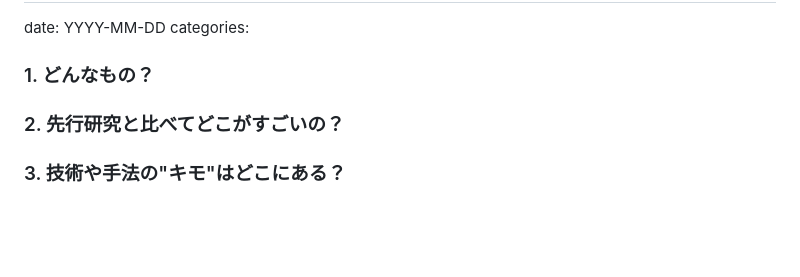
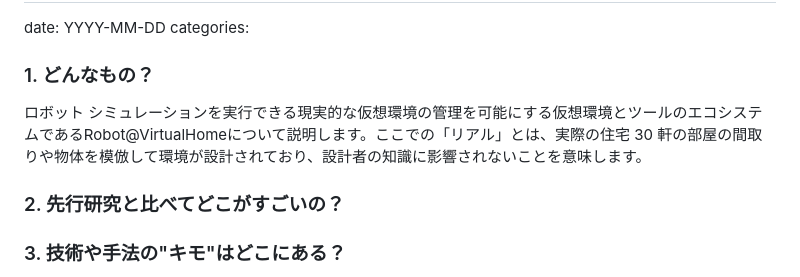
Before and after one commit to Buddies-as-you-know/point_cloud_to_voxel, a Markdown page: Thesis_and_References/[4]/README.md, the part around the change. GitHub-like rendering; blank space fills up the shorter version.

```diff
--- a/Thesis_and_References/[4]/README.md
+++ b/Thesis_and_References/[4]/README.md
@@ -4,6 +4,9 @@
 date: YYYY-MM-DD
 categories:
 ### 1. どんなもの？
+
+ロボット シミュレーションを実行できる現実的な仮想環境の管理を可能にする仮想環境とツールのエコシステムであるRobot@VirtualHomeについて説明します。ここでの「リアル」とは、実際の住宅 30 軒の部屋の間取りや物体を模倣して環境が設計されており、設計者の知識に影響されないことを意味します。
+
 ### 2. 先行研究と比べてどこがすごいの？
 ### 3. 技術や手法の"キモ"はどこにある？
 ### 4. どうやって有効だと検証した？
```
